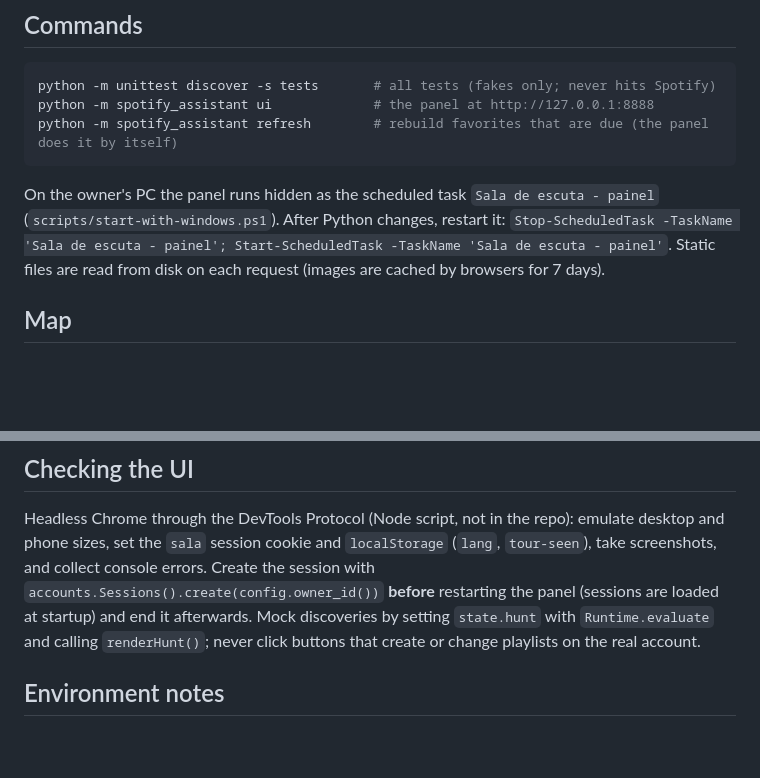
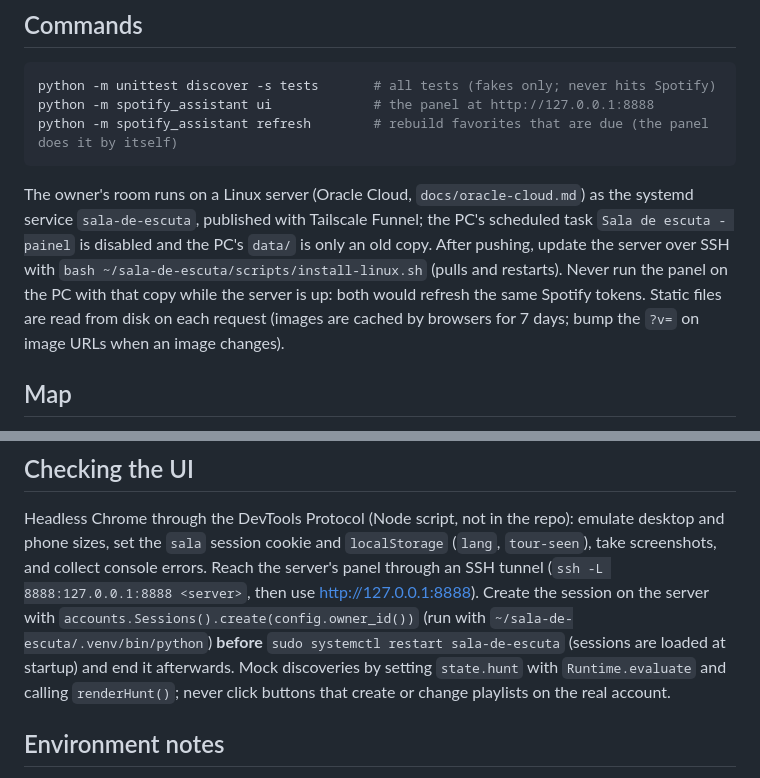
Before and after one commit to NejDev/sala-de-escuta, a Markdown page: CLAUDE.md, 2 parts joined by grey strips. GitHub-like rendering; blank space fills up the shorter version.

Commit message:
CLAUDE.md: the room now runs on a Linux server; how to update and check it
Co-Authored-By: Claude Opus 5.5 <noreply@anthropic.com>

````diff
--- a/CLAUDE.md
+++ b/CLAUDE.md
@@ -18,10 +18,13 @@ python -m spotify_assistant ui             # the panel at http://127.0.0.1:8888
 python -m spotify_assistant refresh        # rebuild favorites that are due (the panel does it by itself)
 ```
 
-On the owner's PC the panel runs hidden as the scheduled task `Sala de escuta - painel`
-(`scripts/start-with-windows.ps1`). After Python changes, restart it:
-`Stop-ScheduledTask -TaskName 'Sala de escuta - painel'; Start-ScheduledTask -TaskName 'Sala de escuta - painel'`.
-Static files are read from disk on each request (images are cached by browsers for 7 days).
+The owner's room runs on a Linux server (Oracle Cloud, `docs/oracle-cloud.md`) as the systemd service
+`sala-de-escuta`, published with Tailscale Funnel; the PC's scheduled task `Sala de escuta - painel` is
+disabled and the PC's `data/` is only an old copy. After pushing, update the server over SSH with
+`bash ~/sala-de-escuta/scripts/install-linux.sh` (pulls and restarts). Never run the panel on the PC
+with that copy while the server is up: both would refresh the same Spotify tokens.
+Static files are read from disk on each request (images are cached by browsers for 7 days; bump the
+`?v=` on image URLs when an image changes).
 
 ## Map
 
@@ -59,8 +62,10 @@ Static files are read from disk on each request (images are cached by browsers f
 
 Headless Chrome through the DevTools Protocol (Node script, not in the repo): emulate desktop and
 phone sizes, set the `sala` session cookie and `localStorage` (`lang`, `tour-seen`), take screenshots,
-and collect console errors. Create the session with `accounts.Sessions().create(config.owner_id())`
-**before** restarting the panel (sessions are loaded at startup) and end it afterwards. Mock discoveries
+and collect console errors. Reach the server's panel through an SSH tunnel
+(`ssh -L 8888:127.0.0.1:8888 <server>`, then use http://127.0.0.1:8888). Create the session on the
+server with `accounts.Sessions().create(config.owner_id())` (run with `~/sala-de-escuta/.venv/bin/python`)
+**before** `sudo systemctl restart sala-de-escuta` (sessions are loaded at startup) and end it afterwards. Mock discoveries
 by setting `state.hunt` with `Runtime.evaluate` and calling `renderHunt()`; never click buttons that
 create or change playlists on the real account.
 
````
